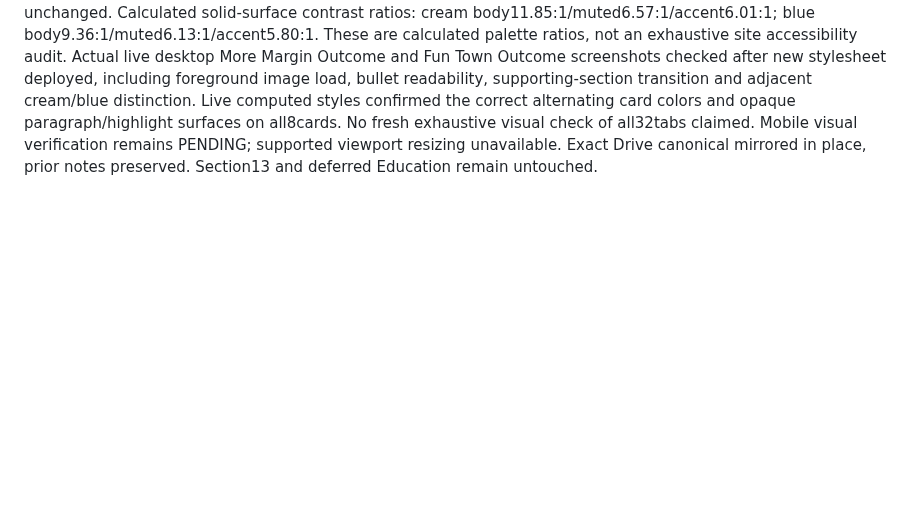
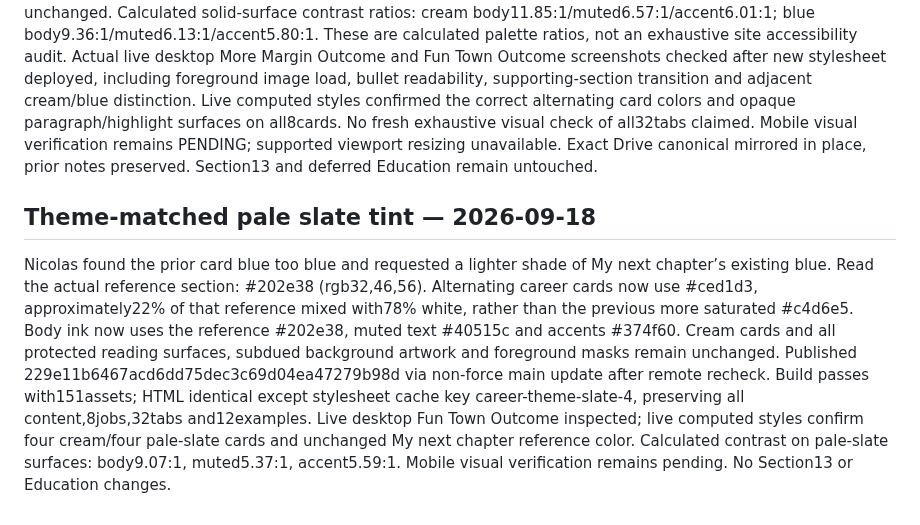
Before and after one commit to ng549/ndgcv, a Markdown page: CV-CANONICAL.md, the part around the change. Rendered like a GitHub page; blank space fills up the shorter version.

Commit message:
Record theme-derived pale slate tint and live verification

```diff
--- a/CV-CANONICAL.md
+++ b/CV-CANONICAL.md
@@ -623,3 +623,7 @@ Verification: actual live desktop screenshots inspected after corrected deployme
 Nicolas requested greater distinction between card colors and less background noise behind text, proposing cream and blue shades. Published 900f6860417e253fffc7830cda975b0407126fc8 via non-force main update after confirming no newer work. Cream stays #f6f1e7; alternating cards now muted blue #c4d6e5 with dark navy text #172e42 and blue accents #214f73. The legacy palette-stone class now carries this blue palette. Background opacity reduced from .62 to .25 (.18 at mobile breakpoint); all eight existing illustrations retained. Paragraphs, achievement lists and supporting-example headings have opaque matching-color reading surfaces with soft outer blending, preventing illustration detail from crossing the text. Original feathered foreground images remain unchanged.
 Build passes; all151 assets packaged including8backgrounds. HTML is identical to prior version except stylesheet cache key career-cream-blue-3: all narrative, bullets, 8roles,32tabs,12examples and all other sections unchanged. Calculated solid-surface contrast ratios: cream body11.85:1/muted6.57:1/accent6.01:1; blue body9.36:1/muted6.13:1/accent5.80:1. These are calculated palette ratios, not an exhaustive site accessibility audit.
 Actual live desktop More Margin Outcome and Fun Town Outcome screenshots checked after new stylesheet deployed, including foreground image load, bullet readability, supporting-section transition and adjacent cream/blue distinction. Live computed styles confirmed the correct alternating card colors and opaque paragraph/highlight surfaces on all8cards. No fresh exhaustive visual check of all32tabs claimed. Mobile visual verification remains PENDING; supported viewport resizing unavailable. Exact Drive canonical mirrored in place, prior notes preserved. Section13 and deferred Education remain untouched.
+
+## Theme-matched pale slate tint — 2026-09-18
+Nicolas found the prior card blue too blue and requested a lighter shade of My next chapter’s existing blue. Read the actual reference section: #202e38 (rgb32,46,56). Alternating career cards now use #ced1d3, approximately22% of that reference mixed with78% white, rather than the previous more saturated #c4d6e5. Body ink now uses the reference #202e38, muted text #40515c and accents #374f60. Cream cards and all protected reading surfaces, subdued background artwork and foreground masks remain unchanged.
+Published 229e11b6467acd6dd75dec3c69d04ea47279b98d via non-force main update after remote recheck. Build passes with151assets; HTML identical except stylesheet cache key career-theme-slate-4, preserving all content,8jobs,32tabs and12examples. Live desktop Fun Town Outcome inspected; live computed styles confirm four cream/four pale-slate cards and unchanged My next chapter reference color. Calculated contrast on pale-slate surfaces: body9.07:1, muted5.37:1, accent5.59:1. Mobile visual verification remains pending. No Section13 or Education changes.
```
